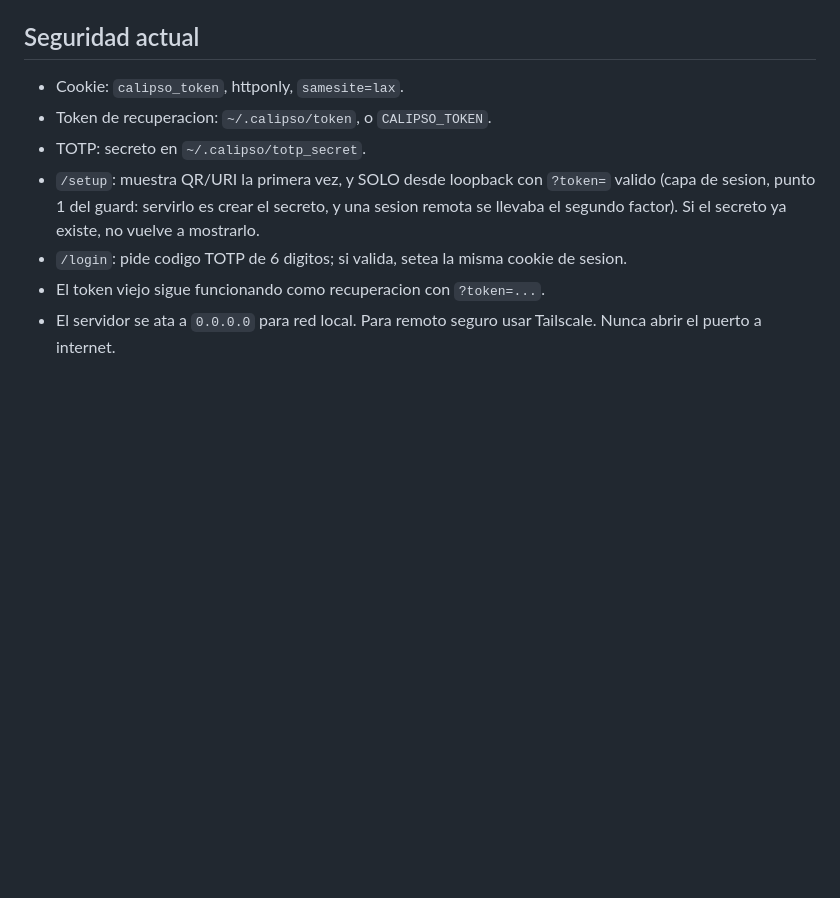
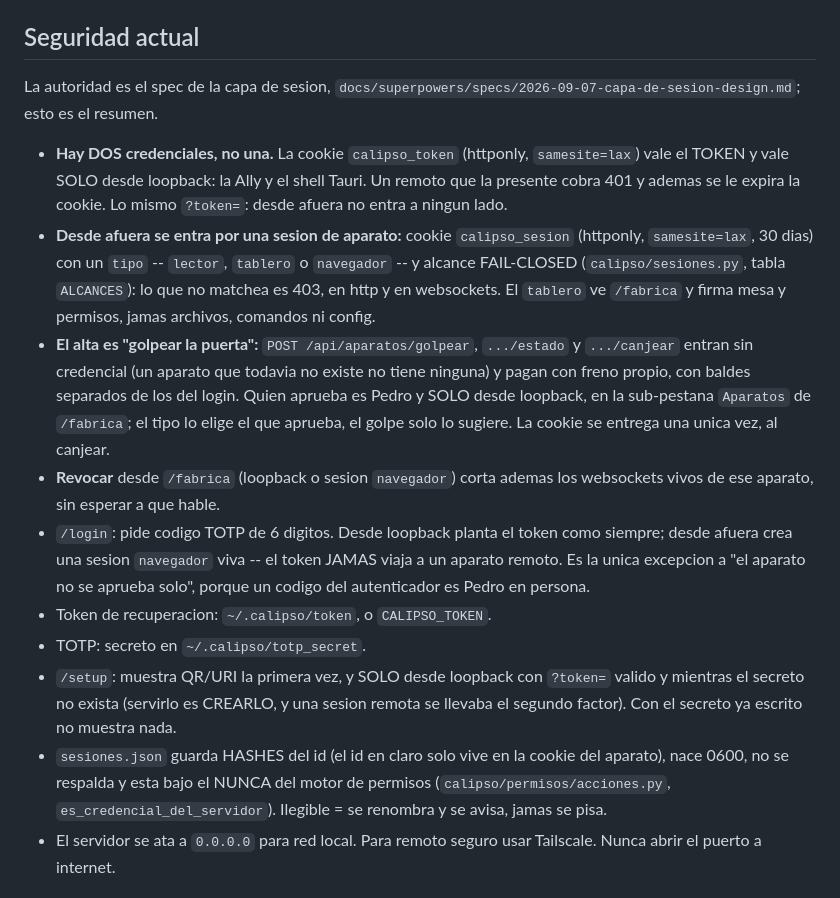
Before and after one commit to pedro-cmyks/calipso, a Markdown page: AGENTS.md, the part around the change. GitHub-like rendering; blank space fills up the shorter version.

Commit message:
docs(seguridad): AGENTS.md cuenta la capa de sesion, no el mundo de una sola cookie
La seccion "Seguridad actual" describia el server de antes de la rama: decia
que `/login` "setea la misma cookie de sesion" que el token y que el token
seguia valiendo con `?token=` desde cualquier lado. Las dos son falsas hoy y
las dos son justo las que un agente leeria antes de tocar el guard.

Reescrita contra el estado real de `feat/capa-de-sesion`: dos credenciales
(la cookie-token solo desde loopback, la cookie de sesion para todo lo de
afuera), tipo y alcance fail-closed, el alta por golpear con aprobacion
solo-loopback en /fabrica, el /login remoto que da sesion `navegador` y nunca
el token, la revocacion que corta ws, /setup con sus tres condiciones y
`sesiones.json` con hashes, 0600, sin backup y bajo el NUNCA de permisos. La
autoridad sigue siendo el spec y la seccion lo dice por ruta.

Co-Authored-By: Claude Fable 5.1 <noreply@anthropic.com>
Claude-Session: https://claude.ai/code/session_01DRyjsZqv4TLkLC64DtzQxA

```diff
--- a/AGENTS.md
+++ b/AGENTS.md
@@ -202,16 +202,39 @@
 
 ## Seguridad actual
 
-- Cookie: `calipso_token`, httponly, `samesite=lax`.
+La autoridad es el spec de la capa de sesion,
+`docs/superpowers/specs/2026-09-07-capa-de-sesion-design.md`; esto es el resumen.
+
+- **Hay DOS credenciales, no una.** La cookie `calipso_token` (httponly,
+  `samesite=lax`) vale el TOKEN y vale SOLO desde loopback: la Ally y el shell
+  Tauri. Un remoto que la presente cobra 401 y ademas se le expira la cookie.
+  Lo mismo `?token=`: desde afuera no entra a ningun lado.
+- **Desde afuera se entra por una sesion de aparato:** cookie `calipso_sesion`
+  (httponly, `samesite=lax`, 30 dias) con un `tipo` -- `lector`, `tablero` o
+  `navegador` -- y alcance FAIL-CLOSED (`calipso/sesiones.py`, tabla `ALCANCES`):
+  lo que no matchea es 403, en http y en websockets. El `tablero` ve `/fabrica` y
+  firma mesa y permisos, jamas archivos, comandos ni config.
+- **El alta es "golpear la puerta":** `POST /api/aparatos/golpear`, `.../estado` y
+  `.../canjear` entran sin credencial (un aparato que todavia no existe no tiene
+  ninguna) y pagan con freno propio, con baldes separados de los del login. Quien
+  aprueba es Pedro y SOLO desde loopback, en la sub-pestana `Aparatos` de
+  `/fabrica`; el tipo lo elige el que aprueba, el golpe solo lo sugiere. La cookie
+  se entrega una unica vez, al canjear.
+- **Revocar** desde `/fabrica` (loopback o sesion `navegador`) corta ademas los
+  websockets vivos de ese aparato, sin esperar a que hable.
+- `/login`: pide codigo TOTP de 6 digitos. Desde loopback planta el token como
+  siempre; desde afuera crea una sesion `navegador` viva -- el token JAMAS viaja a
+  un aparato remoto. Es la unica excepcion a "el aparato no se aprueba solo",
+  porque un codigo del autenticador es Pedro en persona.
 - Token de recuperacion: `~/.calipso/token`, o `CALIPSO_TOKEN`.
 - TOTP: secreto en `~/.calipso/totp_secret`.
 - `/setup`: muestra QR/URI la primera vez, y SOLO desde loopback con `?token=`
-  valido (capa de sesion, punto 1 del guard: servirlo es crear el secreto, y
-  una sesion remota se llevaba el segundo factor). Si el secreto ya existe, no
-  vuelve a mostrarlo.
-- `/login`: pide codigo TOTP de 6 digitos; si valida, setea la misma cookie de
-  sesion.
-- El token viejo sigue funcionando como recuperacion con `?token=...`.
+  valido y mientras el secreto no exista (servirlo es CREARLO, y una sesion remota
+  se llevaba el segundo factor). Con el secreto ya escrito no muestra nada.
+- `sesiones.json` guarda HASHES del id (el id en claro solo vive en la cookie del
+  aparato), nace 0600, no se respalda y esta bajo el NUNCA del motor de permisos
+  (`calipso/permisos/acciones.py`, `es_credencial_del_servidor`). Ilegible = se
+  renombra y se avisa, jamas se pisa.
 - El servidor se ata a `0.0.0.0` para red local. Para remoto seguro usar Tailscale.
   Nunca abrir el puerto a internet.
 
```
